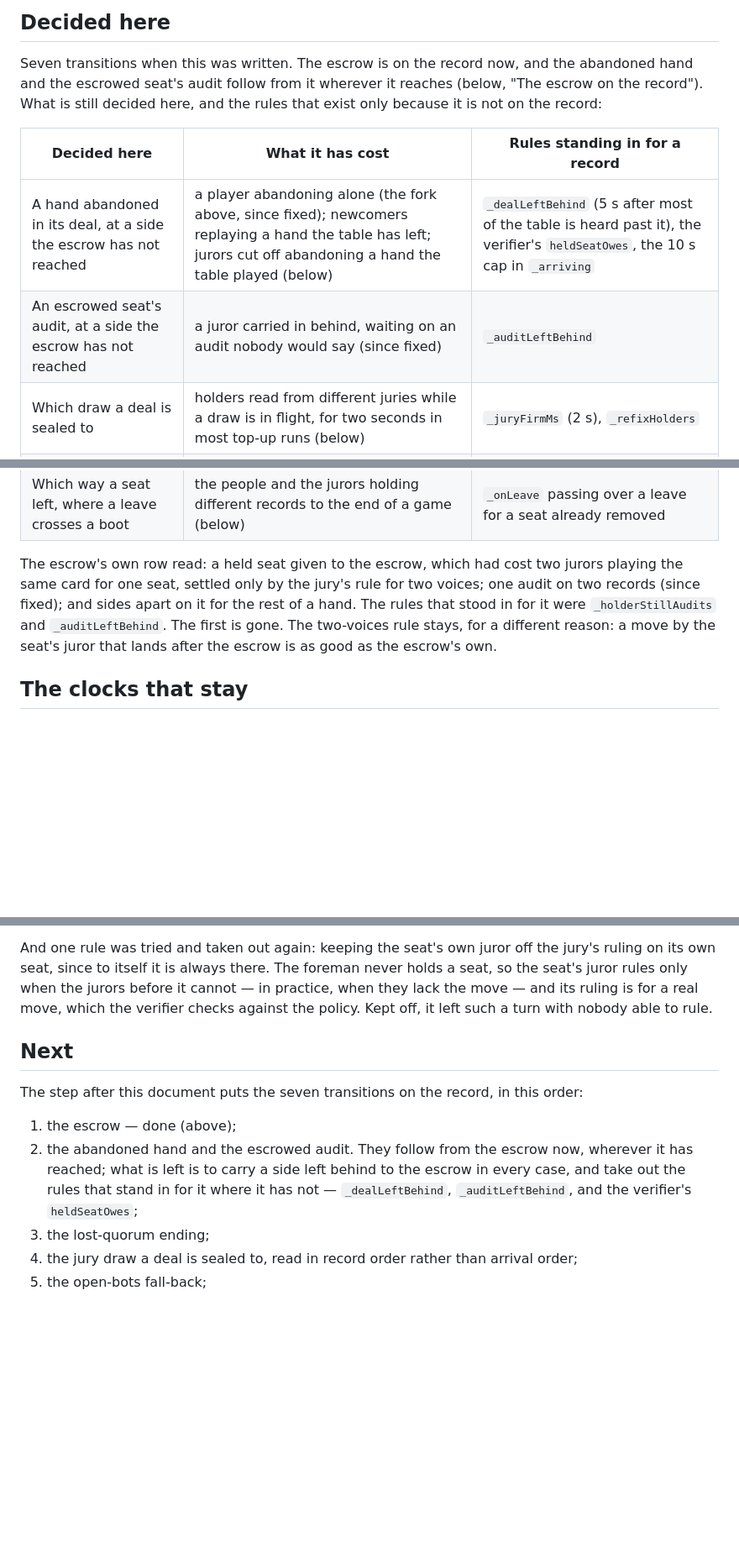
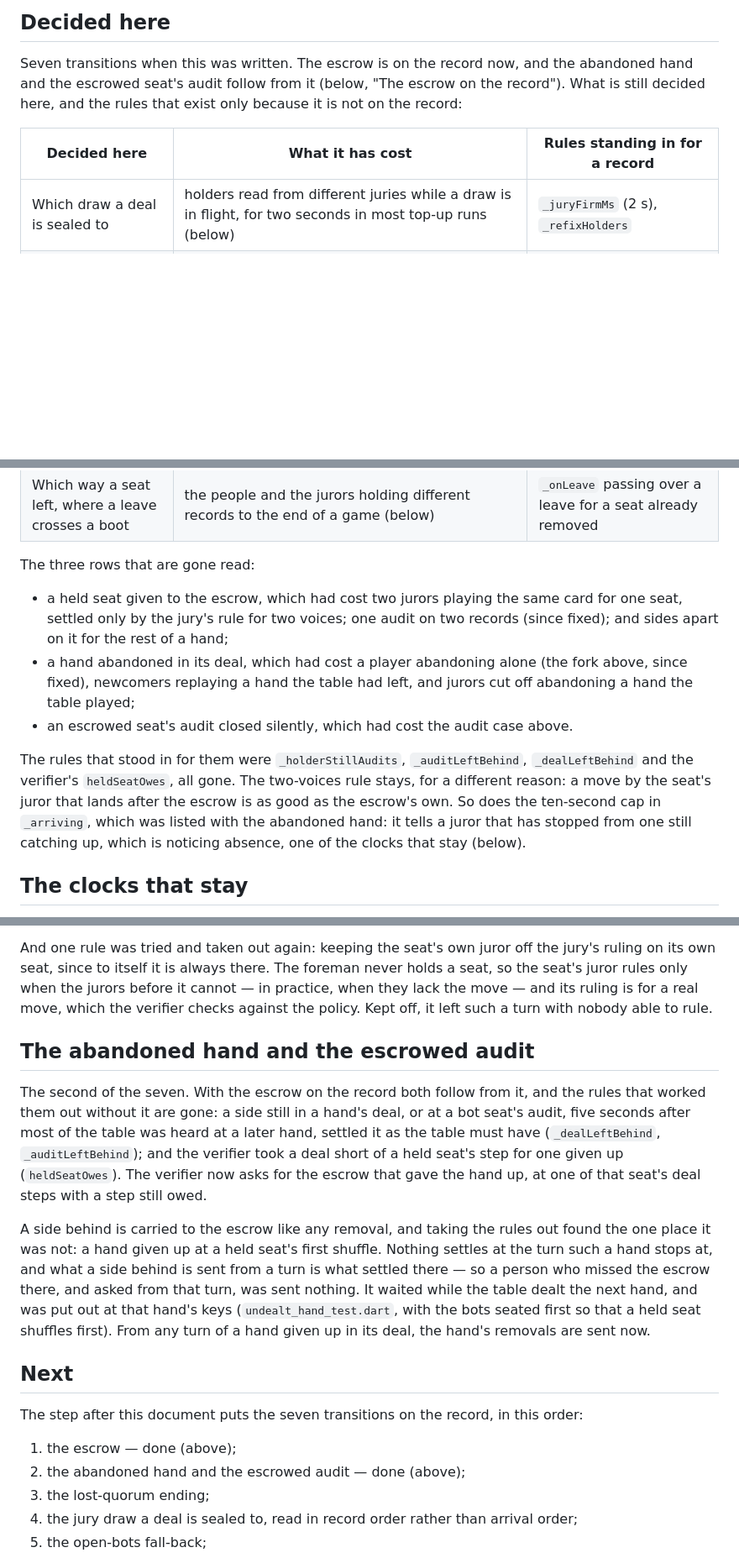
Before and after one commit to bfulton/open-hearts, a Markdown page: docs/07-states.md, 3 parts joined by grey strips. Shown at 84% size. GitHub-like rendering; blank space fills up the shorter version.

Commit message:
Docs 04 and 07: the abandoned hand and the escrowed audit from the record
Co-Authored-By: Claude Opus 5.5 <noreply@anthropic.com>
Claude-Session: https://claude.ai/code/session_01EUG4cz3bqdEEphZgh2zyFP

```diff
--- a/docs/07-states.md
+++ b/docs/07-states.md
@@ -212,27 +212,37 @@ escrow on the record").
 
 Seven transitions when this was written. The escrow is on the record
 now, and the abandoned hand and the escrowed seat's audit follow from
-it wherever it reaches (below, "The escrow on the record"). What is
-still decided here, and the rules that exist only because it is not
-on the record:
+it (below, "The escrow on the record"). What is still decided here,
+and the rules that exist only because it is not on the record:
 
 | Decided here | What it has cost | Rules standing in for a record |
 |---|---|---|
-| A hand abandoned in its deal, at a side the escrow has not reached | a player abandoning alone (the fork above, since fixed); newcomers replaying a hand the table has left; jurors cut off abandoning a hand the table played (below) | `_dealLeftBehind` (5 s after most of the table is heard past it), the verifier's `heldSeatOwes`, the 10 s cap in `_arriving` |
-| An escrowed seat's audit, at a side the escrow has not reached | a juror carried in behind, waiting on an audit nobody would say (since fixed) | `_auditLeftBehind` |
 | Which draw a deal is sealed to | holders read from different juries while a draw is in flight, for two seconds in most top-up runs (below) | `_juryFirmMs` (2 s), `_refixHolders` |
 | Bot seats dealt in the open at 40 s | not seen; two sides judging the 40 s differently would deal one hand two ways | — |
 | The game ended for a lost quorum | the people ending it up to five seconds apart, and the last juror not told (below). It is said now: a juror stops on hearing it, and a person stopped at the same turn ends with it | the two minutes a side that hears too little of the table waits |
 | Which way a seat left, where a leave crosses a boot | the people and the jurors holding different records to the end of a game (below) | `_onLeave` passing over a leave for a seat already removed |
 
-The escrow's own row read: a held seat given to the escrow, which had
-cost two jurors playing the same card for one seat, settled only by
-the jury's rule for two voices; one audit on two records (since
-fixed); and sides apart on it for the rest of a hand. The rules that
-stood in for it were `_holderStillAudits` and `_auditLeftBehind`. The
-first is gone. The two-voices rule stays, for a different reason: a
-move by the seat's juror that lands after the escrow is as good as
-the escrow's own.
+The three rows that are gone read:
+
+- a held seat given to the escrow, which had cost two jurors playing
+  the same card for one seat, settled only by the jury's rule for two
+  voices; one audit on two records (since fixed); and sides apart on
+  it for the rest of a hand;
+- a hand abandoned in its deal, which had cost a player abandoning
+  alone (the fork above, since fixed), newcomers replaying a hand the
+  table had left, and jurors cut off abandoning a hand the table
+  played;
+- an escrowed seat's audit closed silently, which had cost the audit
+  case above.
+
+The rules that stood in for them were `_holderStillAudits`,
+`_auditLeftBehind`, `_dealLeftBehind` and the verifier's
+`heldSeatOwes`, all gone. The two-voices rule stays, for a different
+reason: a move by the seat's juror that lands after the escrow is as
+good as the escrow's own. So does the ten-second cap in `_arriving`,
+which was listed with the abandoned hand: it tells a juror that has
+stopped from one still catching up, which is noticing absence, one of
+the clocks that stay (below).
 
 ## The clocks that stay
 
@@ -456,16 +466,33 @@ lack the move — and its ruling is for a real move, which the verifier
 checks against the policy. Kept off, it left such a turn with nobody
 able to rule.
 
+## The abandoned hand and the escrowed audit
+
+The second of the seven. With the escrow on the record both follow
+from it, and the rules that worked them out without it are gone: a
+side still in a hand's deal, or at a bot seat's audit, five seconds
+after most of the table was heard at a later hand, settled it as the
+table must have (`_dealLeftBehind`, `_auditLeftBehind`); and the
+verifier took a deal short of a held seat's step for one given up
+(`heldSeatOwes`). The verifier now asks for the escrow that gave the
+hand up, at one of that seat's deal steps with a step still owed.
+
+A side behind is carried to the escrow like any removal, and taking
+the rules out found the one place it was not: a hand given up at a
+held seat's first shuffle. Nothing settles at the turn such a hand
+stops at, and what a side behind is sent from a turn is what settled
+there — so a person who missed the escrow there, and asked from that
+turn, was sent nothing. It waited while the table dealt the next hand,
+and was put out at that hand's keys (`undealt_hand_test.dart`, with
+the bots seated first so that a held seat shuffles first). From any
+turn of a hand given up in its deal, the hand's removals are sent now.
+
 ## Next
 
 The step after this document puts the seven transitions on the
 record, in this order:
 1. the escrow — done (above);
-2. the abandoned hand and the escrowed audit. They follow from the
-   escrow now, wherever it has reached; what is left is to carry a
-   side left behind to the escrow in every case, and take out the
-   rules that stand in for it where it has not — `_dealLeftBehind`,
-   `_auditLeftBehind`, and the verifier's `heldSeatOwes`;
+2. the abandoned hand and the escrowed audit — done (above);
 3. the lost-quorum ending;
 4. the jury draw a deal is sealed to, read in record order rather than
    arrival order;
```
Also changed, not shown: other parts of docs/07-states.md (+1 -1 lines), docs/04-live-play.md (+16 -7 lines).
